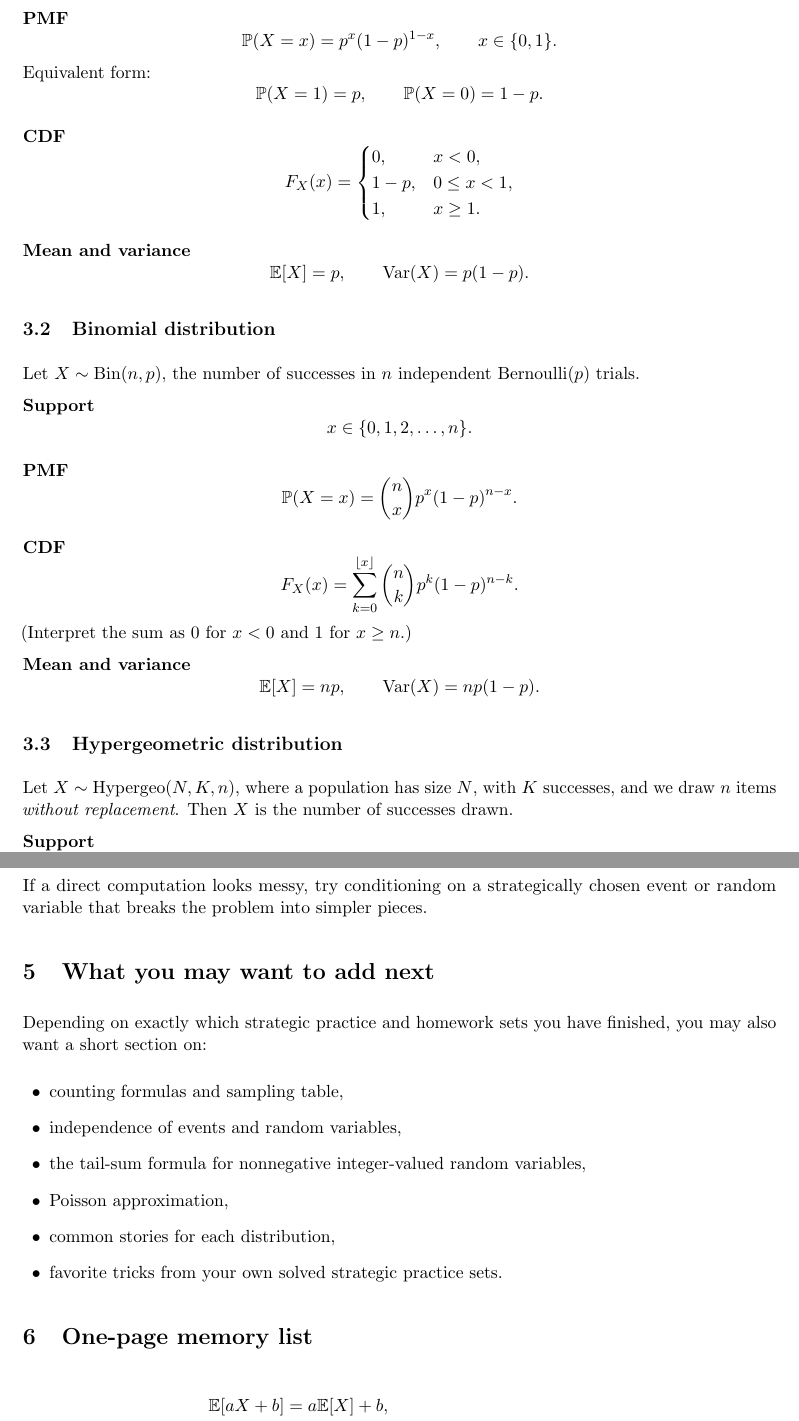
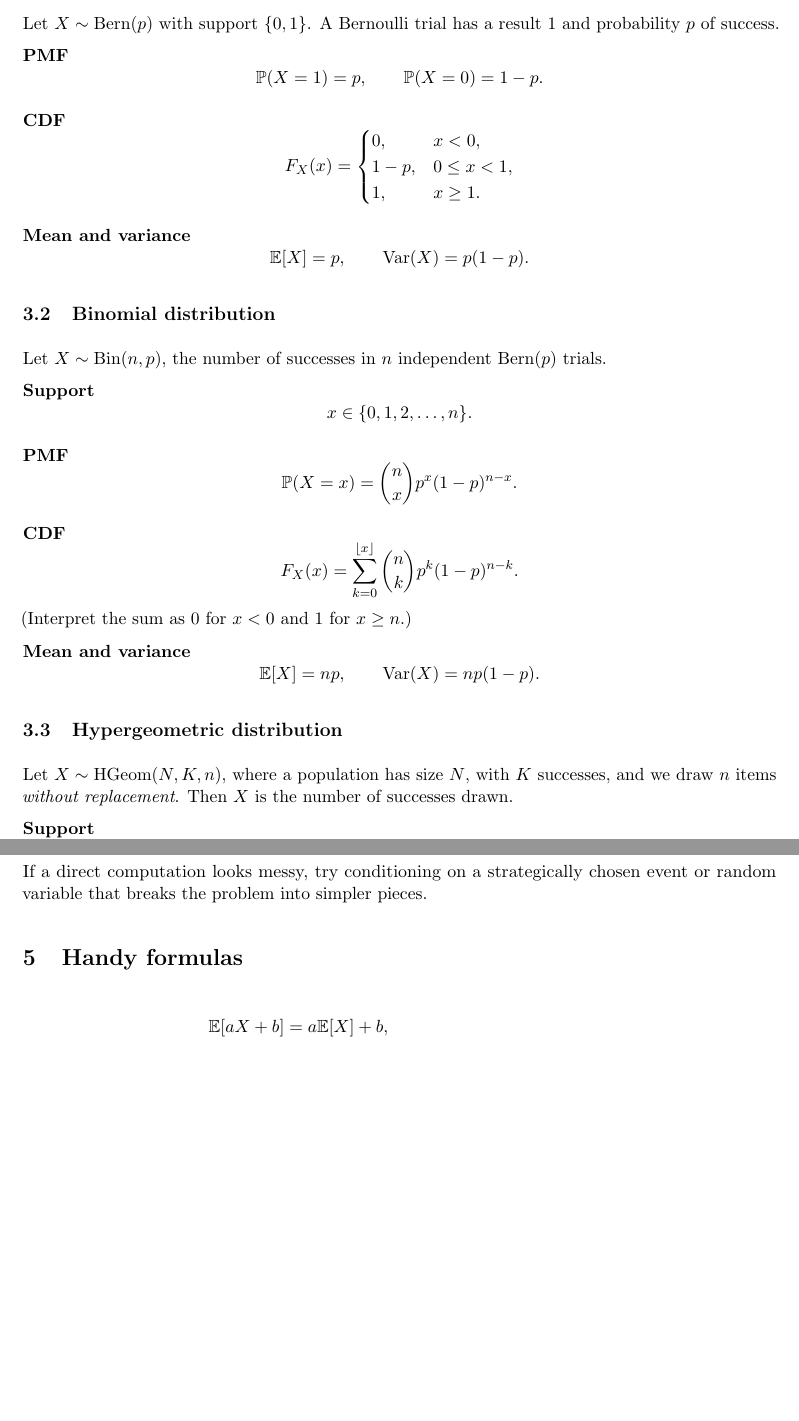
Before and after one commit to dgw2125/self-studying, a LaTeX document (Study Guide/midterm study guide.tex): two parts of pages 5 and 9 of 9, joined at a grey line, cut at the place of the change, the shorter picture padded with empty space. Compiled offline with pdfLaTeX.

Commit message:
study guide updates

```diff
--- a/Study Guide/midterm study guide.tex
+++ b/Study Guide/midterm study guide.tex
@@ -168,2 +171,3 @@ For a Normal random variable,
 
 \subsection{Bernoulli distribution}
+Let $X\sim \Bern(p)$ with support $\{0,1\}$. A Bernoulli trial has a result $1$ and probability $p$ of success.
@@ -171,9 +174,5 @@ Let $X\sim \Bern(p)$ with support $\{0,1\}$.
 
 \textbf{PMF}
-\[
-    \Prob(X=x)=p^x(1-p)^{1-x}, \qquad x\in\{0,1\}.
-\]
-Equivalent form:
 \[
     \Prob(X=1)=p, \qquad \Prob(X=0)=1-p.
 \]
@@ -194,7 +193,7 @@ Equivalent form:
 \]
 
 \subsection{Binomial distribution}
-Let $X\sim \Bin(n,p)$, the number of successes in $n$ independent Bernoulli$(p)$ trials.
+Let $X\sim \Bin(n,p)$, the number of successes in $n$ independent Bern$(p)$ trials.
 
 \textbf{Support}
 \[
@@ -218,7 +217,7 @@ Let $X\sim \Bin(n,p)$, the number of successes in $n$ independent Bernoulli$(p)$
 \]
 
 \subsection{Hypergeometric distribution}
-Let $X\sim \mathrm{Hypergeo}(N,K,n)$, where a population has size $N$, with $K$ successes, and we draw $n$ items \emph{without replacement}. Then $X$ is the number of successes drawn.
+Let $X\sim \mathrm{HGeom}(N,K,n)$, where a population has size $N$, with $K$ successes, and we draw $n$ items \emph{without replacement}. Then $X$ is the number of successes drawn.
 
 \textbf{Support}
 \[
@@ -429,18 +429,7 @@ When a problem is symmetric across labels, positions, or people, look for a way
 \subsection{When to condition}
 If a direct computation looks messy, try conditioning on a strategically chosen event or random variable that breaks the problem into simpler pieces.
 
-\section{What you may want to add next}
-Depending on exactly which strategic practice and homework sets you have finished, you may also want a short section on:
-\begin{itemize}[leftmargin=1.5em]
-    \item counting formulas and sampling table,
-    \item independence of events and random variables,
-    \item the tail-sum formula for nonnegative integer-valued random variables,
-    \item Poisson approximation,
-    \item common stories for each distribution,
-    \item favorite tricks from your own solved strategic practice sets.
-\end{itemize}
-
-\section{One-page memory list}
+\section{Handy formulas}
 \begin{align*}
 \E[aX+b] &= a\E[X]+b,\\
 \Var(X) &= \E[X^2]-(\E[X])^2,\\
```
Also changed, not shown: Study Guide/midterm study guide.tex (23 more changed lines), 1 other file.
